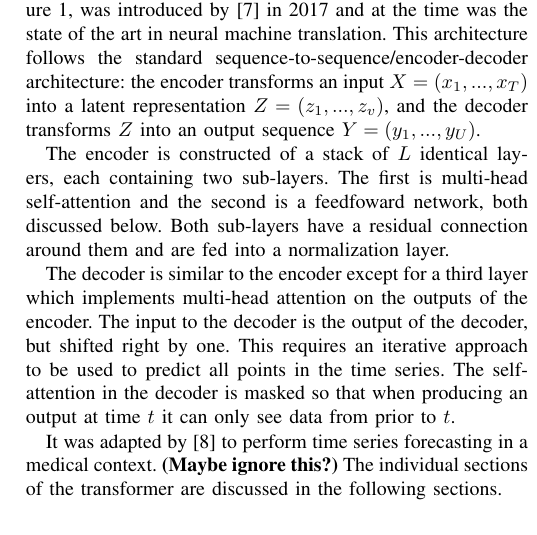
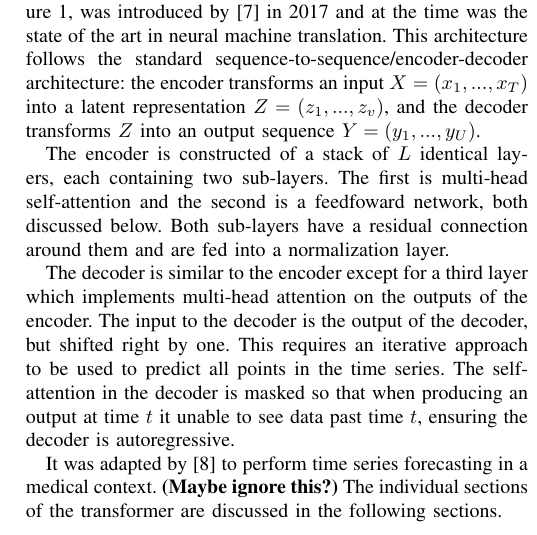
Before and after one commit to jurasofish/load_forecast_paper, a LaTeX paper (aupec.tex): part of one column of page 2 of 4, cut so that both start at the same text. Compiled offline with pdfLaTeX; a missing font is replaced by an installed copy or a similar font; a LaTeX package or settings file that is missing is left out.

Commit message:
correct causality. is allowed to see data at time t

```diff
--- a/aupec.tex
+++ b/aupec.tex
@@ -118,7 +118,7 @@ Both sub-layers have a residual connection around them and are fed into a normal
 The decoder is similar to the encoder except for a third layer which implements multi-head attention on the outputs of the encoder.
 The input to the decoder is the output of the decoder, but shifted right by one.
 This requires an iterative approach to be used to predict all points in the time series.
-The self-attention in the decoder is masked so that when producing an output at time $t$ it can only see data from prior to $t$.
+The self-attention in the decoder is masked so that when producing an output at time $t$ it unable to see data past time $t$, ensuring the decoder is autoregressive.
 
 It was adapted by \cite{Song2017} to perform time series forecasting in a medical context. \textbf{(Maybe ignore this?)}
 The individual sections of the transformer are discussed in the following sections.
```
